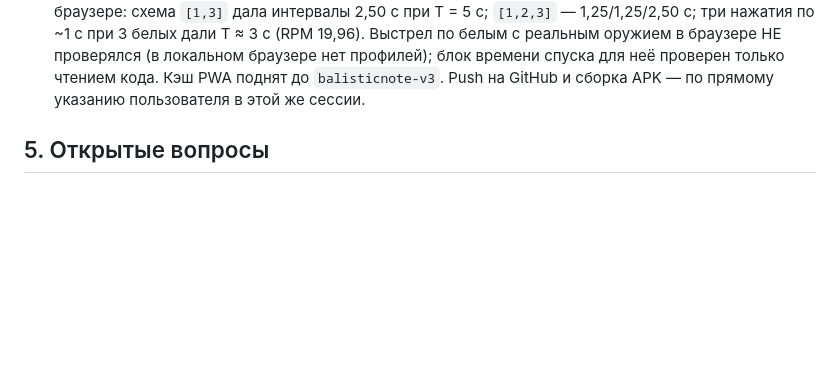
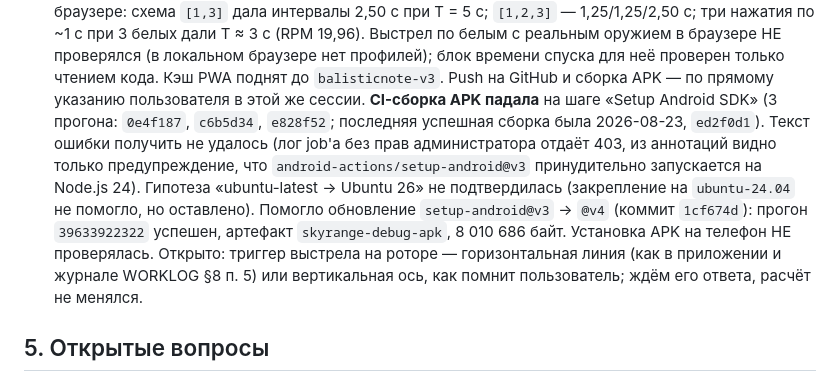
Before and after one commit to kulakoffd-gif/ballistic-calculator, a Markdown page: PROJECT_CONTEXT.md, the part around the change. Rendered like a GitHub page; blank space fills up the shorter version.

Commit message:
docs: журнал — причина падения CI-сборки APK и исправление (setup-android v4)
Co-Authored-By: Claude Sonnet 5.5 <noreply@anthropic.com>

```diff
--- a/PROJECT_CONTEXT.md
+++ b/PROJECT_CONTEXT.md
@@ -244,6 +244,16 @@ _Пишем сюда новую запись после каждого знач
   браузере НЕ проверялся (в локальном браузере нет профилей); блок времени спуска для
   неё проверен только чтением кода. Кэш PWA поднят до `balisticnote-v3`. Push на GitHub и
   сборка APK — по прямому указанию пользователя в этой же сессии.
+  **CI-сборка APK падала** на шаге «Setup Android SDK» (3 прогона: `0e4f187`, `c6b5d34`,
+  `e828f52`; последняя успешная сборка была 2026-08-23, `ed2f0d1`). Текст ошибки получить
+  не удалось (лог job'а без прав администратора отдаёт 403, из аннотаций видно только
+  предупреждение, что `android-actions/setup-android@v3` принудительно запускается на
+  Node.js 24). Гипотеза «ubuntu-latest → Ubuntu 26» не подтвердилась (закрепление на
+  `ubuntu-24.04` не помогло, но оставлено). Помогло обновление `setup-android@v3` → `@v4`
+  (коммит `1cf674d`): прогон `39633922322` успешен, артефакт `skyrange-debug-apk`,
+  8 010 686 байт. Установка APK на телефон НЕ проверялась. Открыто: триггер выстрела на
+  роторе — горизонтальная линия (как в приложении и журнале WORKLOG §8 п. 5) или
+  вертикальная ось, как помнит пользователь; ждём его ответа, расчёт не менялся.
 
 ## 5. Открытые вопросы
 
```
